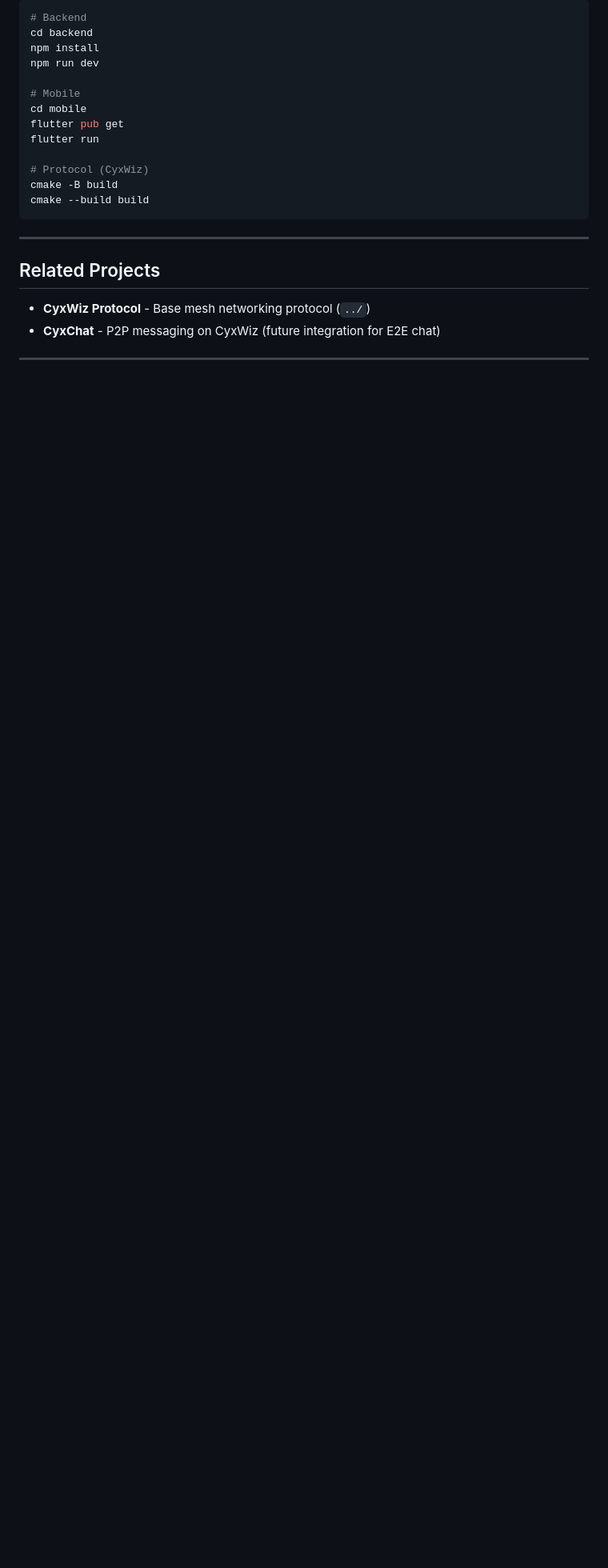
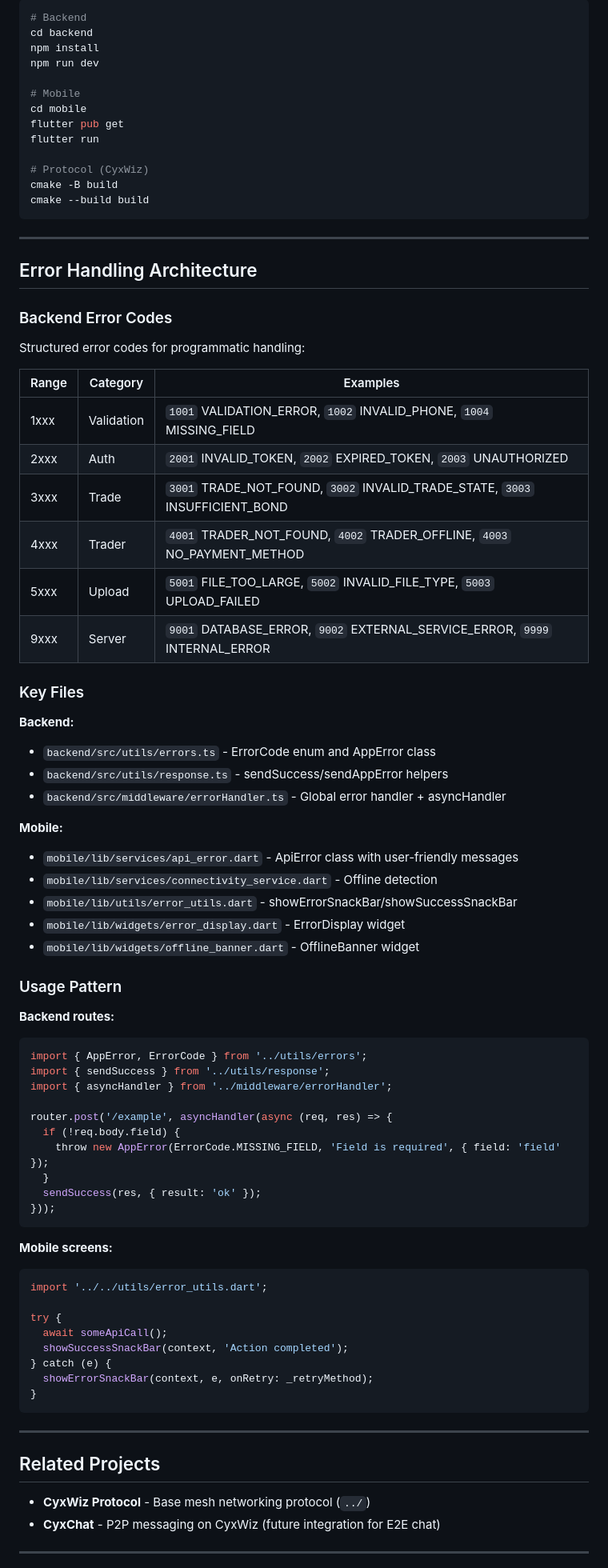
Before and after one commit to Nerd-Inc/cyxtrade, a Markdown page: CLAUDE.md, the part around one of its changes. Shown at 80% size. Rendered like a GitHub page; blank space fills up the shorter version.

Commit message:
docs: Update CLAUDE.md with error handling architecture
- Add error handling section with error code ranges
- Document key files for backend and mobile error handling
- Add usage patterns for routes and screens
- Update project structure with new directories
- Update current status with completed implementation items

🤖 Generated with [Claude Code](https://claude.com/claude-code)

Co-Authored-By: Claude Opus 4.5 <noreply@anthropic.com>

````diff
--- a/CLAUDE.md
+++ b/CLAUDE.md
@@ -264,6 +282,65 @@ cmake --build build
 
 ---
 
+## Error Handling Architecture
+
+### Backend Error Codes
+
+Structured error codes for programmatic handling:
+
+| Range | Category | Examples |
+|-------|----------|----------|
+| 1xxx | Validation | `1001` VALIDATION_ERROR, `1002` INVALID_PHONE, `1004` MISSING_FIELD |
+| 2xxx | Auth | `2001` INVALID_TOKEN, `2002` EXPIRED_TOKEN, `2003` UNAUTHORIZED |
+| 3xxx | Trade | `3001` TRADE_NOT_FOUND, `3002` INVALID_TRADE_STATE, `3003` INSUFFICIENT_BOND |
+| 4xxx | Trader | `4001` TRADER_NOT_FOUND, `4002` TRADER_OFFLINE, `4003` NO_PAYMENT_METHOD |
+| 5xxx | Upload | `5001` FILE_TOO_LARGE, `5002` INVALID_FILE_TYPE, `5003` UPLOAD_FAILED |
+| 9xxx | Server | `9001` DATABASE_ERROR, `9002` EXTERNAL_SERVICE_ERROR, `9999` INTERNAL_ERROR |
+
+### Key Files
+
+**Backend:**
+- `backend/src/utils/errors.ts` - ErrorCode enum and AppError class
+- `backend/src/utils/response.ts` - sendSuccess/sendAppError helpers
+- `backend/src/middleware/errorHandler.ts` - Global error handler + asyncHandler
+
+**Mobile:**
+- `mobile/lib/services/api_error.dart` - ApiError class with user-friendly messages
+- `mobile/lib/services/connectivity_service.dart` - Offline detection
+- `mobile/lib/utils/error_utils.dart` - showErrorSnackBar/showSuccessSnackBar
+- `mobile/lib/widgets/error_display.dart` - ErrorDisplay widget
+- `mobile/lib/widgets/offline_banner.dart` - OfflineBanner widget
+
+### Usage Pattern
+
+**Backend routes:**
+```typescript
+import { AppError, ErrorCode } from '../utils/errors';
+import { sendSuccess } from '../utils/response';
+import { asyncHandler } from '../middleware/errorHandler';
+
+router.post('/example', asyncHandler(async (req, res) => {
+  if (!req.body.field) {
+    throw new AppError(ErrorCode.MISSING_FIELD, 'Field is required', { field: 'field' });
+  }
+  sendSuccess(res, { result: 'ok' });
+}));
+```
+
+**Mobile screens:**
+```dart
+import '../../utils/error_utils.dart';
+
+try {
+  await someApiCall();
+  showSuccessSnackBar(context, 'Action completed');
+} catch (e) {
+  showErrorSnackBar(context, e, onRetry: _retryMethod);
+}
+```
+
+---
+
 ## Related Projects
 
 - **CyxWiz Protocol** - Base mesh networking protocol (`../`)
````
Also changed, not shown: other parts of CLAUDE.md (+21 -3 lines).
